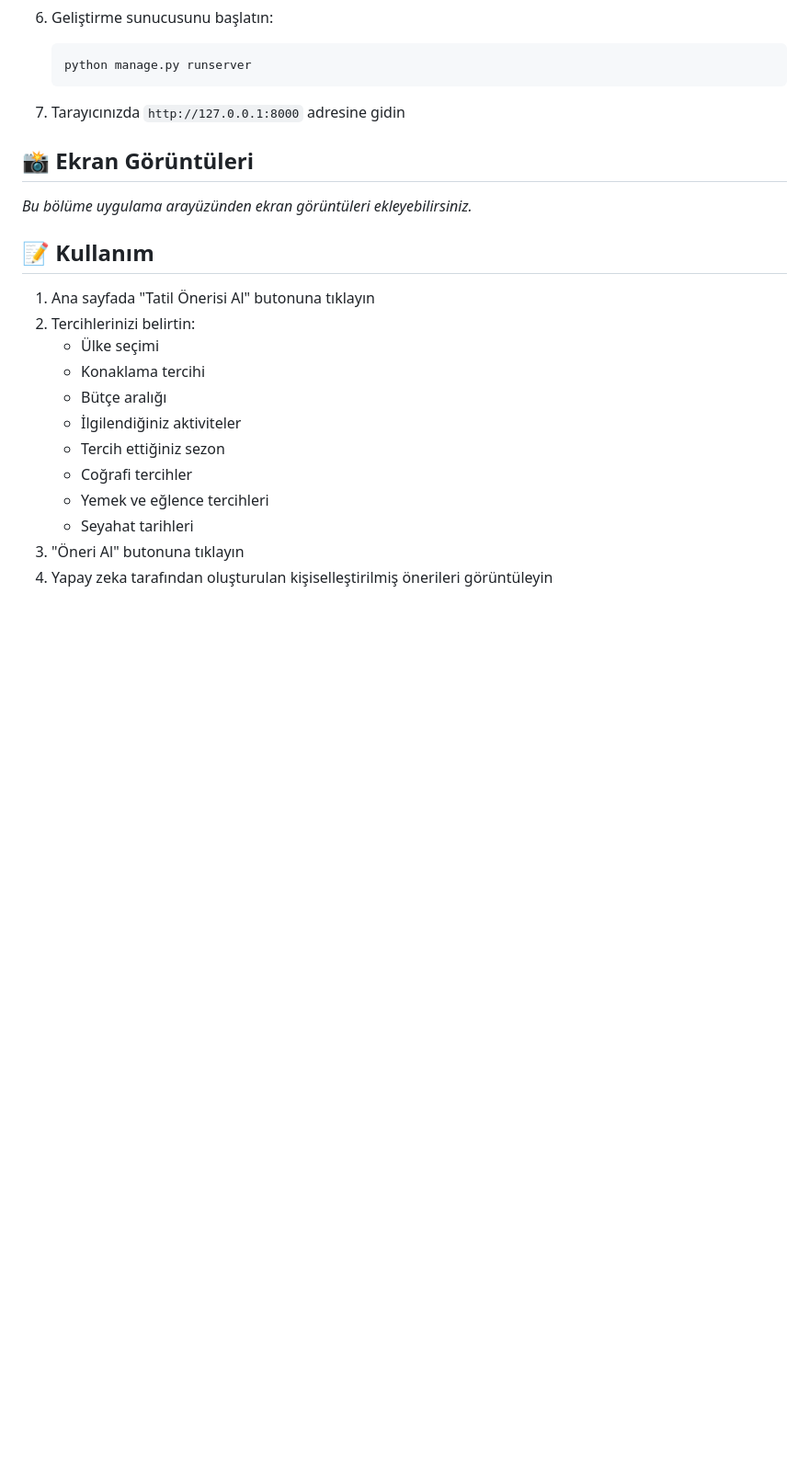
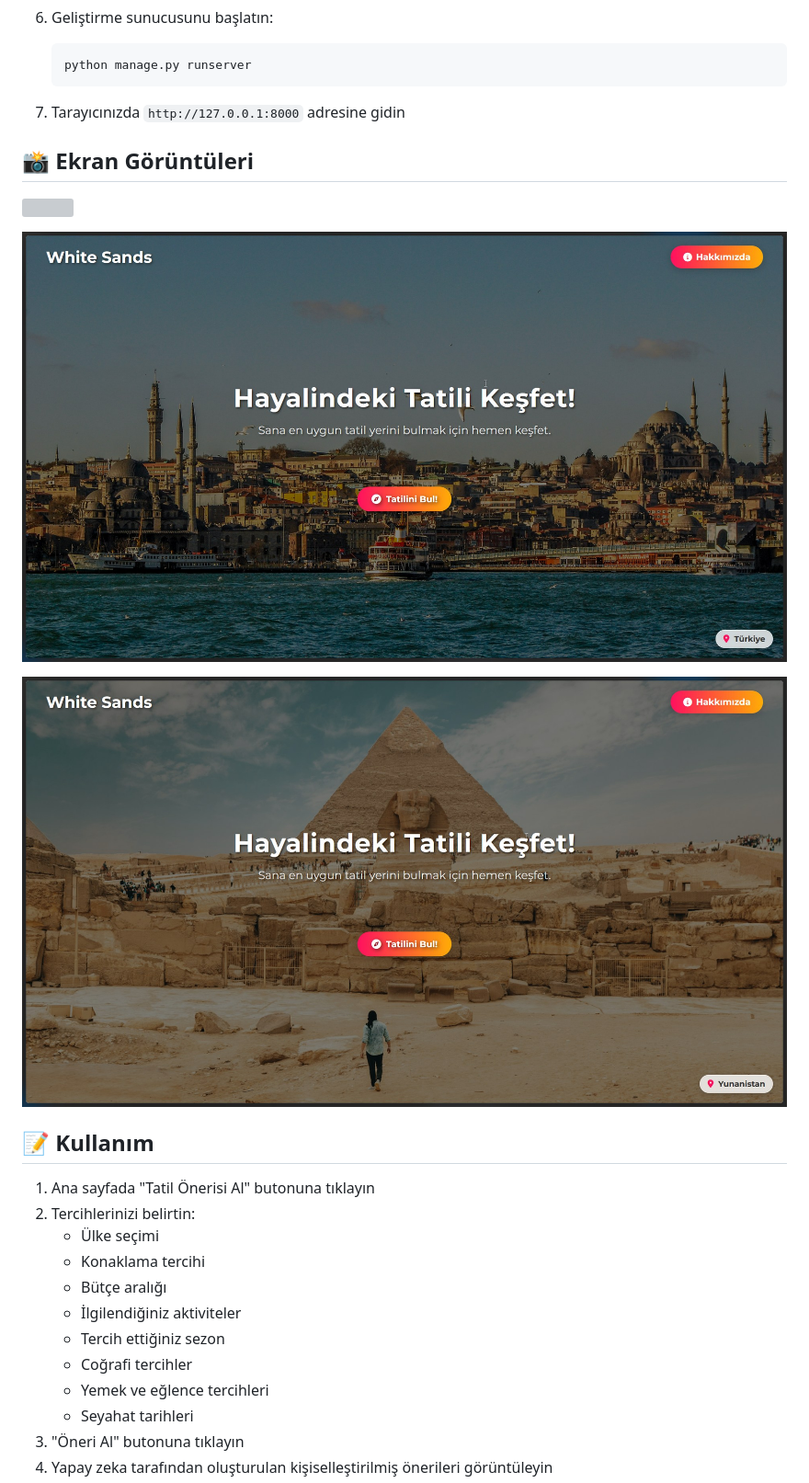
Before and after one commit to burakpehlivan-se/white-sand, a Markdown page: README.md, the part around the change. Shown: that part at 92% size. Drawn GitHub-style; blank space fills up the shorter version; grey boxes are pictures that could not be loaded.

```diff
--- a/README.md
+++ b/README.md
@@ -67,7 +67,11 @@ Bu proje, kullanıcı tercihlerine göre Google Gemini API kullanarak kişiselle
 
 ## 📸 Ekran Görüntüleri
 
-*Bu bölüme uygulama arayüzünden ekran görüntüleri ekleyebilirsiniz.*
+![](screenshots/screenshot_3.jpg)
+
+![](screenshots/screenshot_5.jpg)
+
+![](screenshots/screenshot_4.jpg)
 
 ## 📝 Kullanım
 
```
